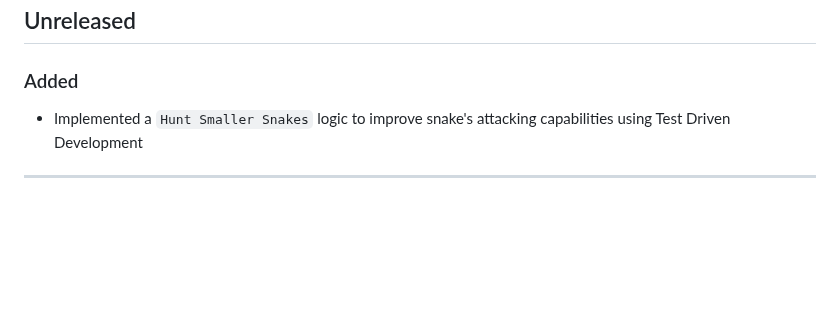
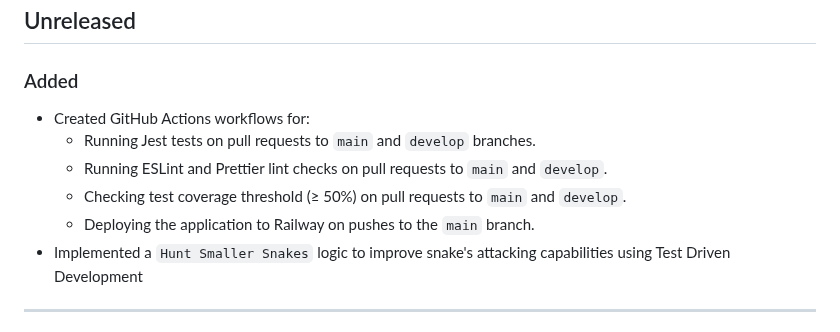
Before and after one commit to dkaltsios/ElCobra, a Markdown page: CHANGELOG.md, the part around the change. Rendered like a GitHub page; blank space fills up the shorter version.

Commit message:
docs: update changelog file

```diff
--- a/CHANGELOG.md
+++ b/CHANGELOG.md
@@ -10,6 +10,11 @@ and this project adheres to [Semantic Versioning](https://semver.org/).
 ## Unreleased
 
 ### Added
+- Created GitHub Actions workflows for:
+  - Running Jest tests on pull requests to `main` and `develop` branches.
+  - Running ESLint and Prettier lint checks on pull requests to `main` and `develop`.
+  - Checking test coverage threshold (≥ 50%) on pull requests to `main` and `develop`.
+  - Deploying the application to Railway on pushes to the `main` branch.
 - Implemented a `Hunt Smaller Snakes` logic to improve snake's attacking capabilities using Test Driven Development
 
 ---
```
